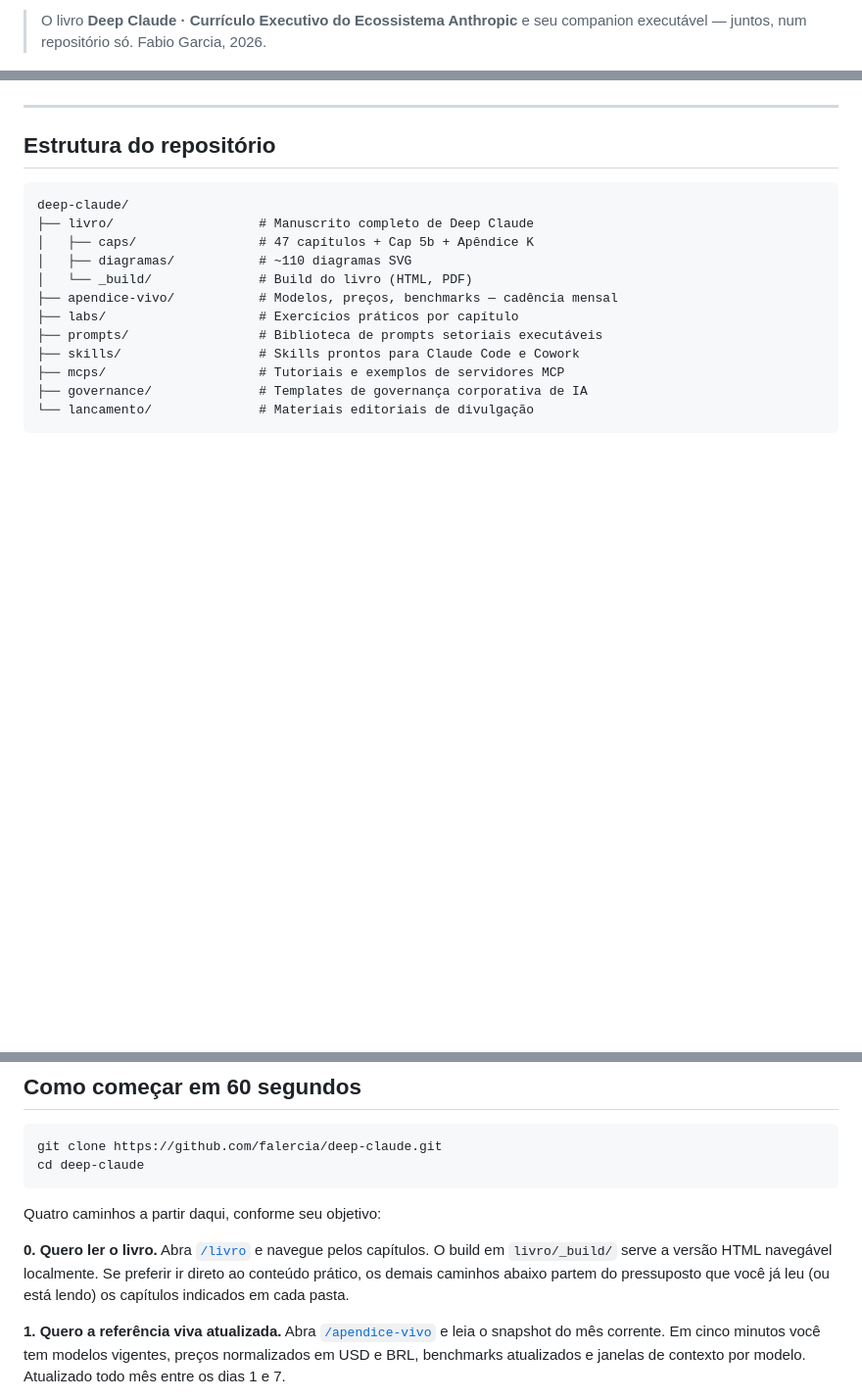
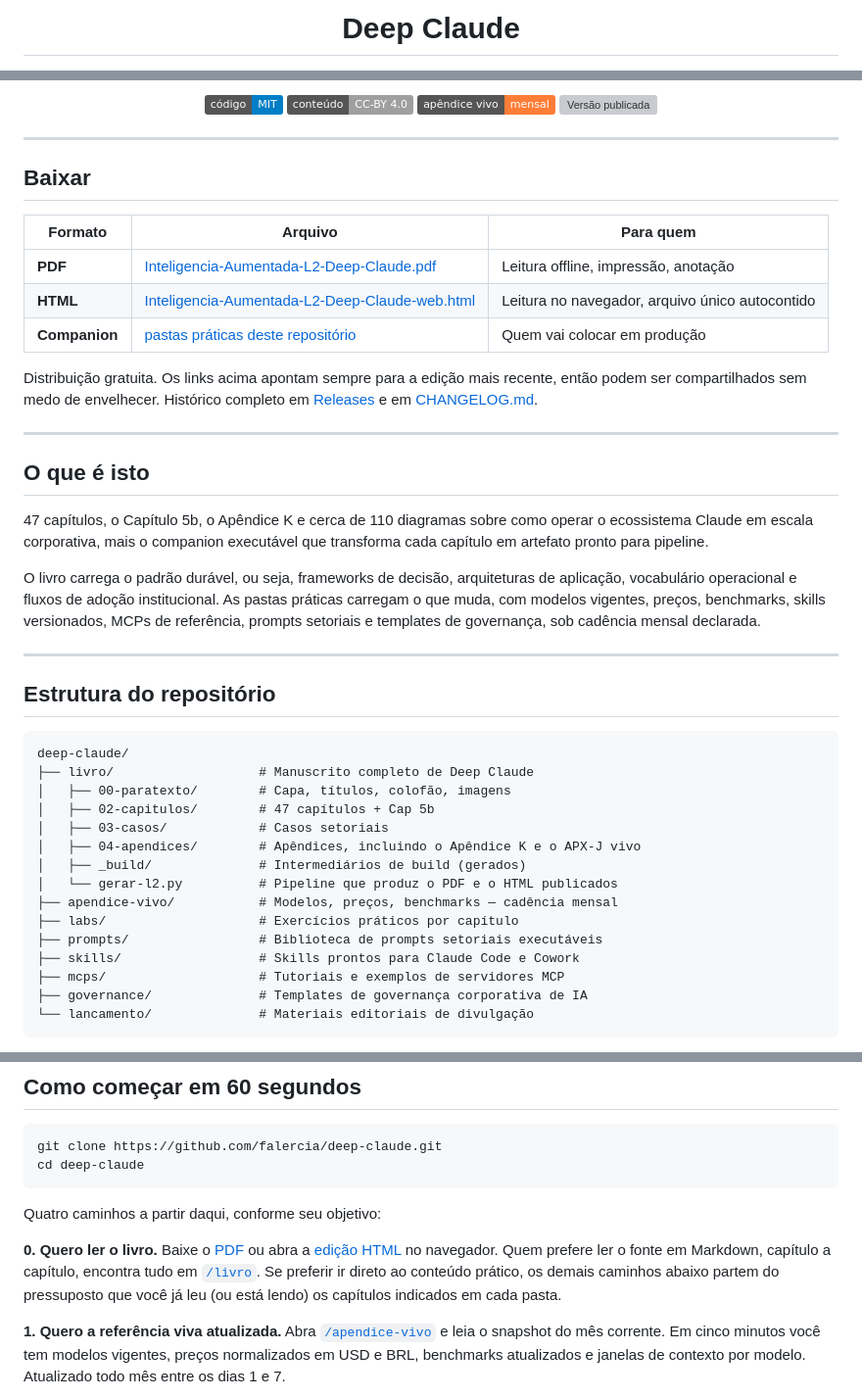
Before and after one commit to falercia/deep-claude, a Markdown page: README.md, 3 parts joined by grey strips. Shown at 98% size. Drawn GitHub-style; badges without logos; blank space fills up the shorter version; grey boxes are pictures that could not be loaded.

````diff
--- a/README.md
+++ b/README.md
@@ -2,4 +7,3 @@
 
-> O livro **Deep Claude · Currículo Executivo do Ecossistema Anthropic** e seu companion executável — juntos, num repositório só.
-> Fabio Garcia, 2026.
+<h1 align="center">Deep Claude</h1>
 
@@ -9,3 +24,29 @@
+<p align="center">
+  <a href="./LICENSE-MIT"><img src="https://img.shields.io/badge/c%C3%B3digo-MIT-blue" alt="Licença do código"></a>
+  <a href="./LICENSE-CC-BY"><img src="https://img.shields.io/badge/conte%C3%BAdo-CC--BY%204.0-lightgrey" alt="Licença do conteúdo"></a>
+  <a href="./apendice-vivo/"><img src="https://img.shields.io/badge/ap%C3%AAndice%20vivo-mensal-orange" alt="Cadência do Apêndice Vivo"></a>
+  <a href="./CHANGELOG.md"><img src="https://img.shields.io/github/v/release/falercia/deep-claude?label=vers%C3%A3o&color=success" alt="Versão publicada"></a>
+</p>
+
+---
+
+## Baixar
+
+| Formato | Arquivo | Para quem |
+|---|---|---|
+| **PDF** | [Inteligencia-Aumentada-L2-Deep-Claude.pdf](https://github.com/falercia/deep-claude/releases/latest/download/Inteligencia-Aumentada-L2-Deep-Claude.pdf) | Leitura offline, impressão, anotação |
+| **HTML** | [Inteligencia-Aumentada-L2-Deep-Claude-web.html](https://github.com/falercia/deep-claude/releases/latest/download/Inteligencia-Aumentada-L2-Deep-Claude-web.html) | Leitura no navegador, arquivo único autocontido |
+| **Companion** | [pastas práticas deste repositório](#o-que-vive-aqui) | Quem vai colocar em produção |
+
+Distribuição gratuita. Os links acima apontam sempre para a edição mais recente, então podem ser compartilhados sem medo de envelhecer. Histórico completo em [Releases](https://github.com/falercia/deep-claude/releases) e em [CHANGELOG.md](./CHANGELOG.md).
+
+---
+
+## O que é isto
+
+47 capítulos, o Capítulo 5b, o Apêndice K e cerca de 110 diagramas sobre como operar o ecossistema Claude em escala corporativa, mais o companion executável que transforma cada capítulo em artefato pronto para pipeline.
+
+O livro carrega o padrão durável, ou seja, frameworks de decisão, arquiteturas de aplicação, vocabulário operacional e fluxos de adoção institucional. As pastas práticas carregam o que muda, com modelos vigentes, preços, benchmarks, skills versionados, MCPs de referência, prompts setoriais e templates de governança, sob cadência mensal declarada.
 
 ---
 
@@ -14,9 +55,12 @@
 ```
 deep-claude/
 ├── livro/                   # Manuscrito completo de Deep Claude
-│   ├── caps/                # 47 capítulos + Cap 5b + Apêndice K
-│   ├── diagramas/           # ~110 diagramas SVG
-│   └── _build/              # Build do livro (HTML, PDF)
+│   ├── 00-paratexto/        # Capa, títulos, colofão, imagens
+│   ├── 02-capitulos/        # 47 capítulos + Cap 5b
+│   ├── 03-casos/            # Casos setoriais
+│   ├── 04-apendices/        # Apêndices, incluindo o Apêndice K e o APX-J vivo
+│   ├── _build/              # Intermediários de build (gerados)
+│   └── gerar-l2.py          # Pipeline que produz o PDF e o HTML publicados
 ├── apendice-vivo/           # Modelos, preços, benchmarks — cadência mensal
 ├── labs/                    # Exercícios práticos por capítulo
 ├── prompts/                 # Biblioteca de prompts setoriais executáveis
@@ -76,7 +120,7 @@ cd deep-claude
 
 Quatro caminhos a partir daqui, conforme seu objetivo:
 
-**0. Quero ler o livro.** Abra [`/livro`](./livro/) e navegue pelos capítulos. O build em `livro/_build/` serve a versão HTML navegável localmente. Se preferir ir direto ao conteúdo prático, os demais caminhos abaixo partem do pressuposto que você já leu (ou está lendo) os capítulos indicados em cada pasta.
+**0. Quero ler o livro.** Baixe o [PDF](https://github.com/falercia/deep-claude/releases/latest/download/Inteligencia-Aumentada-L2-Deep-Claude.pdf) ou abra a [edição HTML](https://github.com/falercia/deep-claude/releases/latest/download/Inteligencia-Aumentada-L2-Deep-Claude-web.html) no navegador. Quem prefere ler o fonte em Markdown, capítulo a capítulo, encontra tudo em [`/livro`](./livro/). Se preferir ir direto ao conteúdo prático, os demais caminhos abaixo partem do pressuposto que você já leu (ou está lendo) os capítulos indicados em cada pasta.
 
 **1. Quero a referência viva atualizada.** Abra [`/apendice-vivo`](./apendice-vivo/) e leia o snapshot do mês corrente. Em cinco minutos você tem modelos vigentes, preços normalizados em USD e BRL, benchmarks atualizados e janelas de contexto por modelo. Atualizado todo mês entre os dias 1 e 7.
 
````
Also changed, not shown: other parts of README.md (+20 -4 lines).
